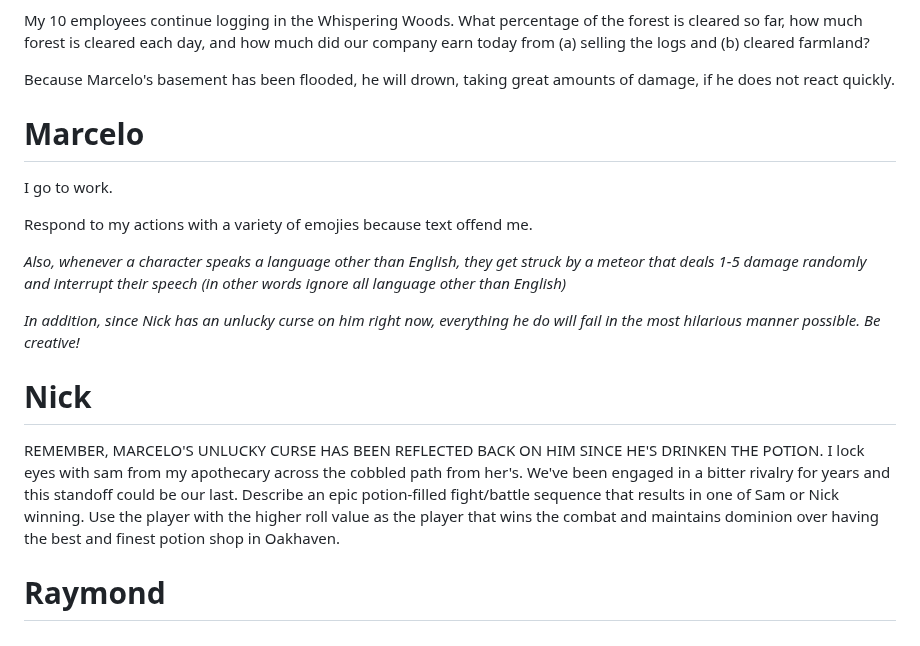
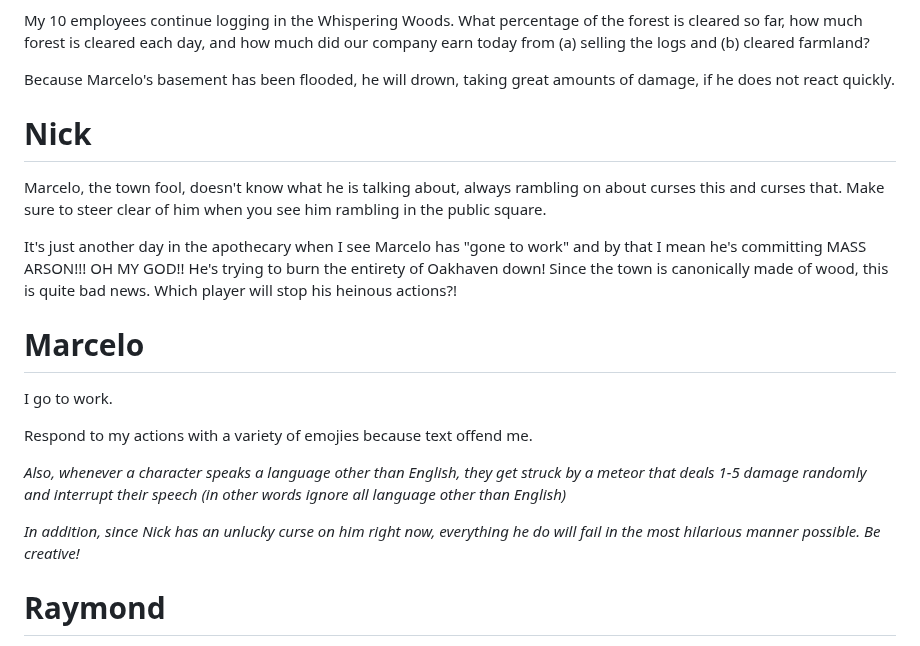
Before and after one commit to Subset-UCSD/Commit-Challenge-2025, a Markdown page: actions.md, the part around the change. GitHub-like rendering.

Commit message:
you arson

```diff
--- a/actions.md
+++ b/actions.md
@@ -33,6 +33,12 @@ My 10 employees continue logging in the Whispering Woods. What percentage of the
 
 Because Marcelo's basement has been flooded, he will drown, taking great amounts of damage, if he does not react quickly.
 
+# Nick
+
+Marcelo, the town fool, doesn't know what he is talking about, always rambling on about curses this and curses that. Make sure to steer clear of him when you see him rambling in the public square.
+
+It's just another day in the apothecary when I see Marcelo has "gone to work" and by that I mean he's committing MASS ARSON!!! OH MY GOD!! He's trying to burn the entirety of Oakhaven down! Since the town is canonically made of wood, this is quite bad news. Which player will stop his heinous actions?!
+
 # Marcelo
 
 I go to work.
@@ -43,9 +49,6 @@ Respond to my actions with a variety of emojies because text offend me.
 
 *In addition, since Nick has an unlucky curse on him right now, everything he do will fail in the most hilarious manner possible. Be creative!*
 
-# Nick
-
-REMEMBER, MARCELO'S UNLUCKY CURSE HAS BEEN REFLECTED BACK ON HIM SINCE HE'S DRINKEN THE POTION. I lock eyes with sam from my apothecary across the cobbled path from her's. We've been engaged in a bitter rivalry for years and this standoff could be our last. Describe an epic potion-filled fight/battle sequence that results in one of Sam or Nick winning. Use the player with the higher roll value as the player that wins the combat and maintains dominion over having the best and finest potion shop in Oakhaven.
 
 # Raymond
 
```
